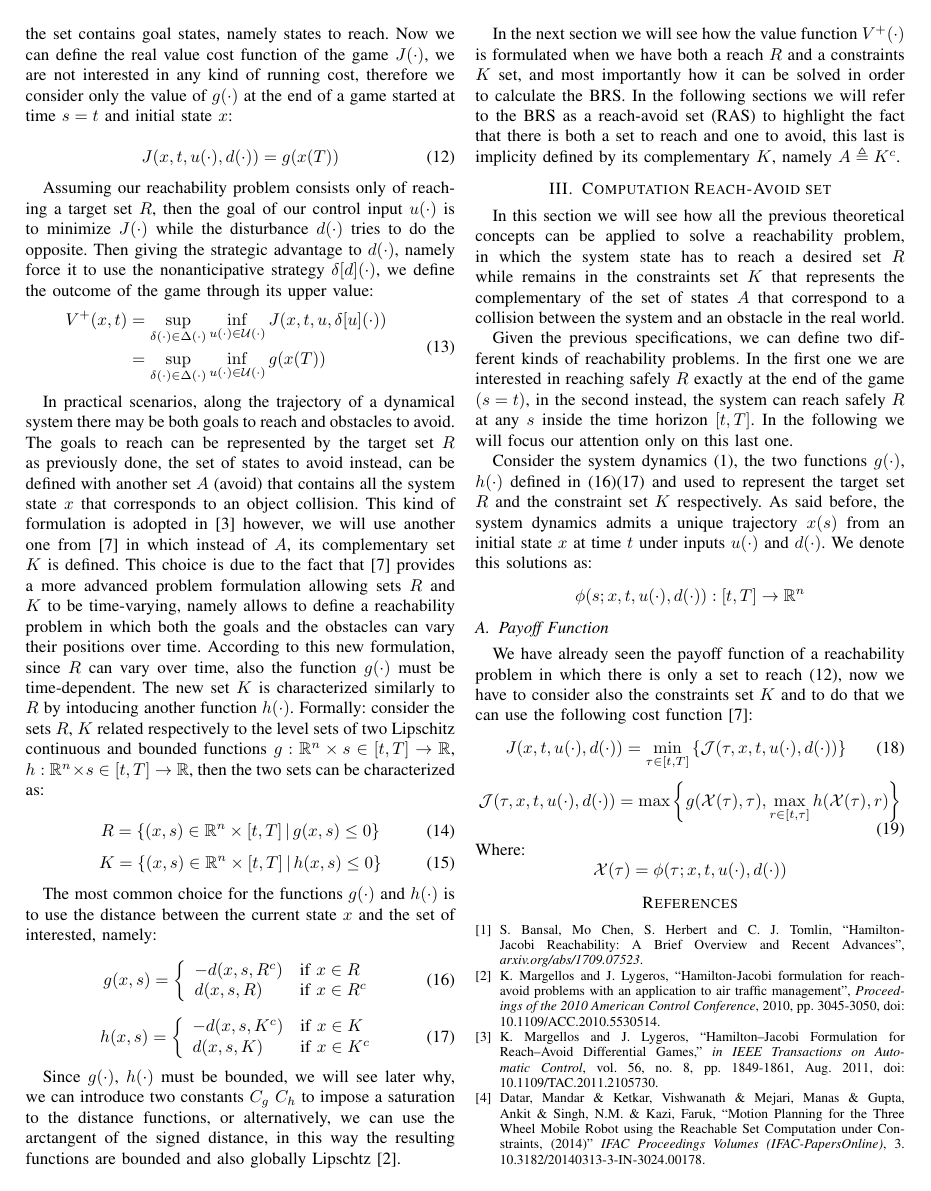
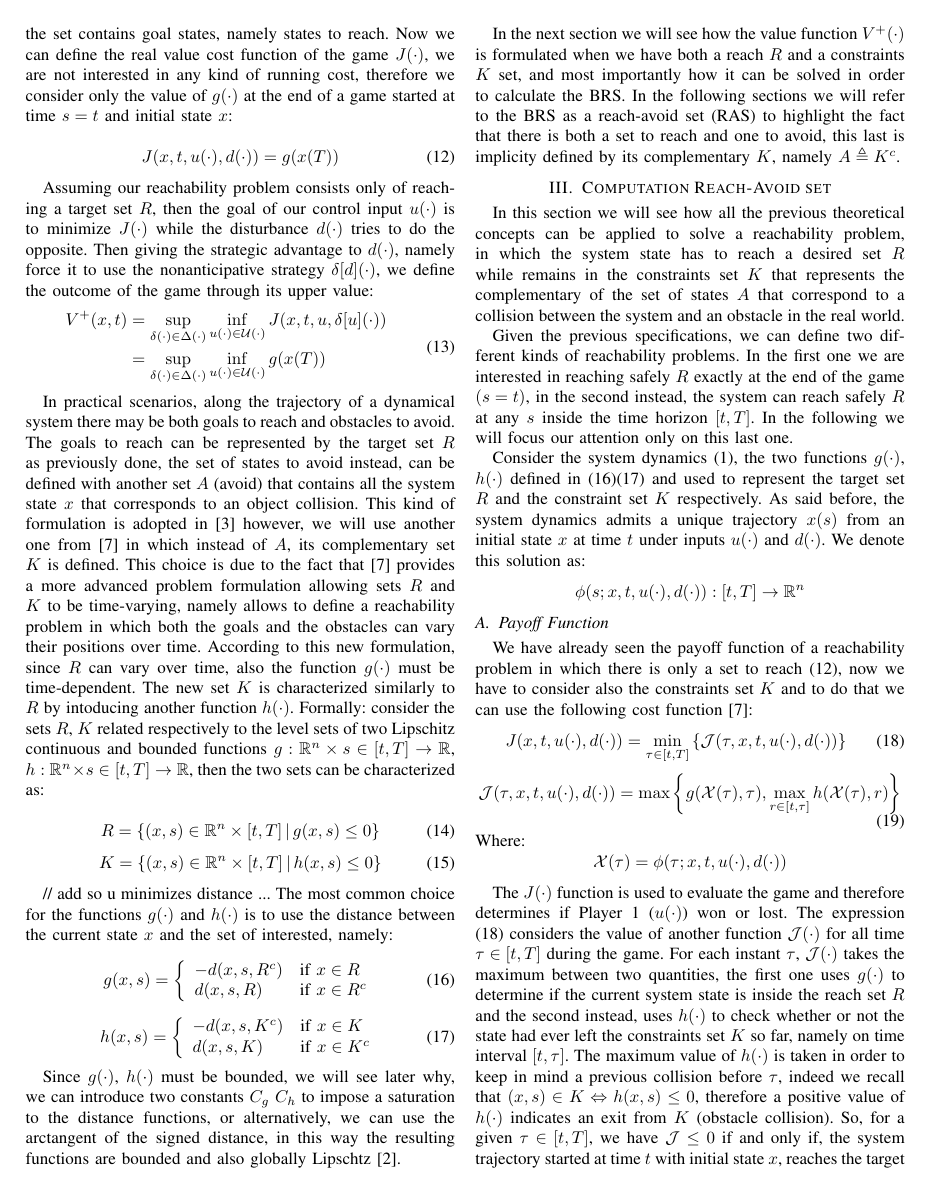
Before and after one commit to gioelemigno/AMR_project, a LaTeX paper (latex/0_main.tex, which reads latex/3_theoretical_fundamentals.tex, latex/4_computation_BRS.tex): page 4 of 5. Compiled offline with pdfLaTeX.

Commit message:
explained J(), started RAS

```diff
--- a/latex/3_theoretical_fundamentals.tex
+++ b/latex/3_theoretical_fundamentals.tex
@@ -221,7 +221,7 @@ In practical scenarios, along the trajectory of a dynamical system there may be
 	K = \left\{(x,s) \in \mathbb{R}^n \times [t,T] \,|\, h(x, s) \leq 0 \right\}
 \end{equation}
 
-
+// add so u minimizes distance ...
 The most common choice for the functions $g(\cdot)$ and $h(\cdot)$ is to use the distance between the current state $x$ and the set of interested, namely:
 
 \begin{equation}
--- a/latex/4_computation_BRS.tex
+++ b/latex/4_computation_BRS.tex
@@ -2,7 +2,7 @@ In this section we will see how all the previous theoretical concepts can be app
 
 Given the previous specifications, we can define two different kinds of reachability problems. In the first one we are interested in reaching safely $R$ exactly at the end of the game $(s=t)$, in the second instead, the system can reach safely $R$ at any $s$ inside the time horizon $[t, T]$. In the following we will focus our attention only on this last one.
 
-Consider the system dynamics (\ref{ode}), the two functions $g(\cdot)$, $h(\cdot)$ defined in (\ref{g})(\ref{h}) and used to represent the target set $R$ and the constraint set $K$ respectively. As said before, the system dynamics admits a unique trajectory $x(s)$ from an initial state $x$ at time $t$ under inputs $u(\cdot)$ and $d(\cdot)$. We denote this solutions as:
+Consider the system dynamics (\ref{ode}), the two functions $g(\cdot)$, $h(\cdot)$ defined in (\ref{g})(\ref{h}) and used to represent the target set $R$ and the constraint set $K$ respectively. As said before, the system dynamics admits a unique trajectory $x(s)$ from an initial state $x$ at time $t$ under inputs $u(\cdot)$ and $d(\cdot)$. We denote this solution as:
 \[
     \phi(s; x, t, u(\cdot), d(\cdot)) : [t, T] \rightarrow \mathbb{R}^n
 \]
@@ -28,3 +28,5 @@ We have already seen the payoff function of a reachability problem in which ther
 Where:
 \[\mathcal{X}(\tau)=\phi(\tau; x, t, u(\cdot), d(\cdot))\]
 
+The $J(\cdot)$ function is used to evaluate the game and therefore determines if Player 1 ($u(\cdot)$) won or lost. The expression (\ref{j_ras}) considers the value of another function $\mathcal{J}(\cdot)$ for all time $\tau \in [t, T]$ during the game. For each instant $\tau$, $\mathcal{J}(\cdot)$ takes the maximum between two quantities, the first one uses $g(\cdot)$ to determine if the current system state is inside the reach set $R$ and the second instead, uses $h(\cdot)$ to check whether or not the state had ever left the constraints set $K$ so far, namely on time interval $[t, \tau]$. The maximum value of $h(\cdot)$ is taken in order to keep in mind a previous collision before $\tau$, indeed we recall that $(x,s) \in K \Leftrightarrow h(x,s) \leq 0$, therefore a positive value of $h(\cdot)$ indicates an exit from $K$ (obstacle collision).
+So, for a given $\tau \in [t, T]$, we have $\mathcal{J} \leq 0$ if and only if, the system trajectory started at time $t$ with initial state $x$, reaches the target $R$ at time $\tau$ without ever having collided with an obstacle on $[t, \tau]$, if this situation takes place for any $\tau \in [t, T]$ then Player 1 wins. For that reason, $J(\cdot)$ takes the minimum time $\tau$, in this way the control input $u(\cdot)$ can win at any moment during the game. It is important to highlight that $J(\cdot)$ does not take into account any collision after the system reached the target set $R$.
```
Also changed, not shown: latex/0_main.pdf, latex/4_computation_BRS.tex (9 more changed lines).
